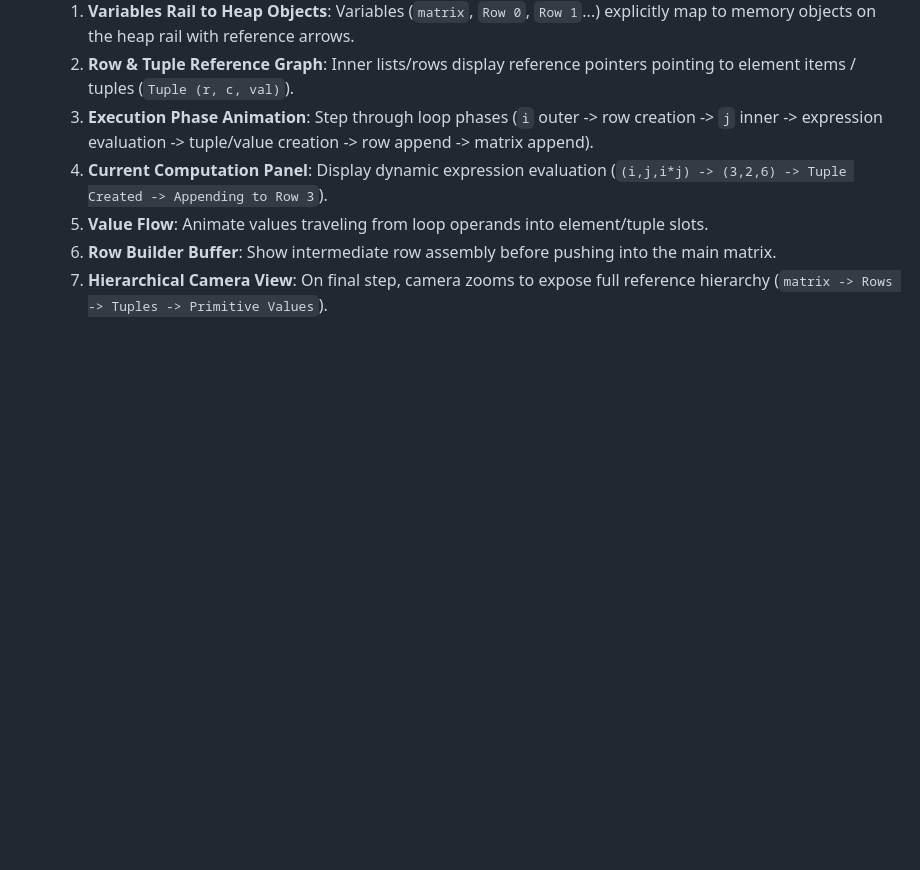
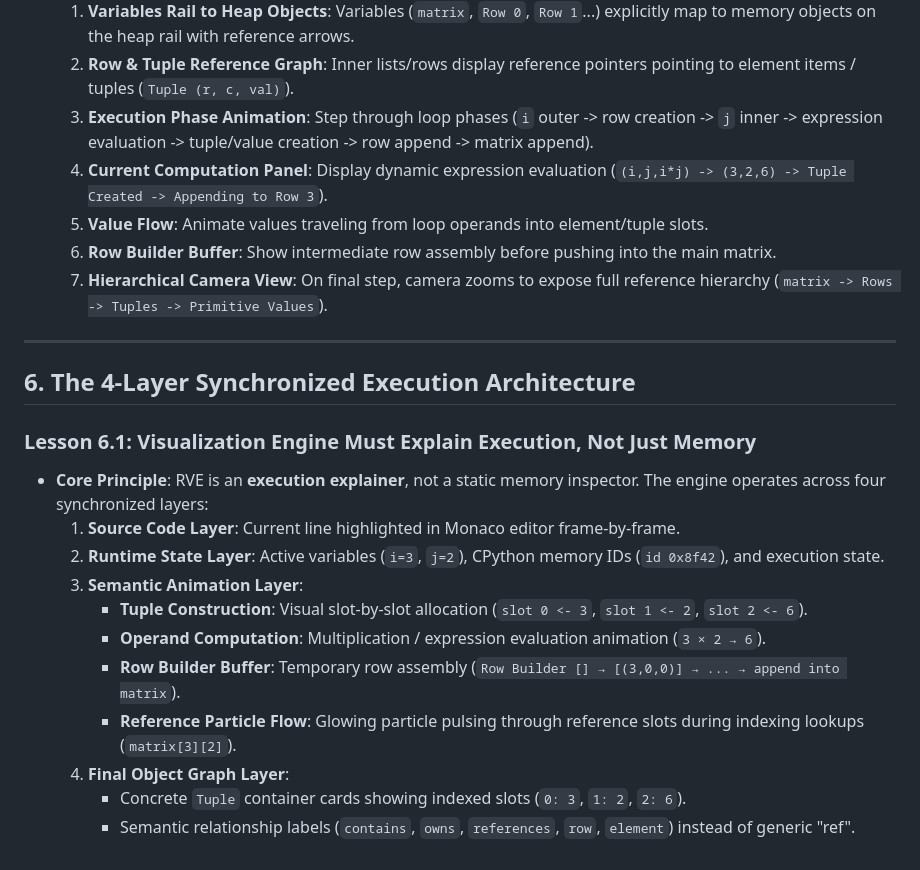
Before and after one commit to gentlewind-alt/ubiquitous-train, a Markdown page: LESSONS_LEARNED.md, the part around the change. Rendered like a GitHub page; blank space fills up the shorter version.

Commit message:
docs: add 4-Layer Synchronized Execution Architecture & Tuple/Row Builder specs to LESSONS_LEARNED.md

```diff
--- a/LESSONS_LEARNED.md
+++ b/LESSONS_LEARNED.md
@@ -52,3 +52,20 @@
   5. **Value Flow**: Animate values traveling from loop operands into element/tuple slots.
   6. **Row Builder Buffer**: Show intermediate row assembly before pushing into the main matrix.
   7. **Hierarchical Camera View**: On final step, camera zooms to expose full reference hierarchy (`matrix -> Rows -> Tuples -> Primitive Values`).
+
+---
+
+## 6. The 4-Layer Synchronized Execution Architecture
+
+### Lesson 6.1: Visualization Engine Must Explain Execution, Not Just Memory
+- **Core Principle**: RVE is an **execution explainer**, not a static memory inspector. The engine operates across four synchronized layers:
+  1. **Source Code Layer**: Current line highlighted in Monaco editor frame-by-frame.
+  2. **Runtime State Layer**: Active variables (`i=3`, `j=2`), CPython memory IDs (`id 0x8f42`), and execution state.
+  3. **Semantic Animation Layer**:
+     - **Tuple Construction**: Visual slot-by-slot allocation (`slot 0 <- 3`, `slot 1 <- 2`, `slot 2 <- 6`).
+     - **Operand Computation**: Multiplication / expression evaluation animation (`3 × 2 → 6`).
+     - **Row Builder Buffer**: Temporary row assembly (`Row Builder [] → [(3,0,0)] → ... → append into matrix`).
+     - **Reference Particle Flow**: Glowing particle pulsing through reference slots during indexing lookups (`matrix[3][2]`).
+  4. **Final Object Graph Layer**:
+     - Concrete `Tuple` container cards showing indexed slots (`0: 3`, `1: 2`, `2: 6`).
+     - Semantic relationship labels (`contains`, `owns`, `references`, `row`, `element`) instead of generic "ref".
```
